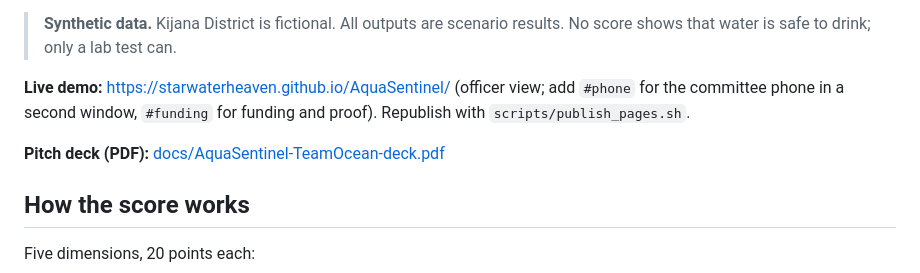
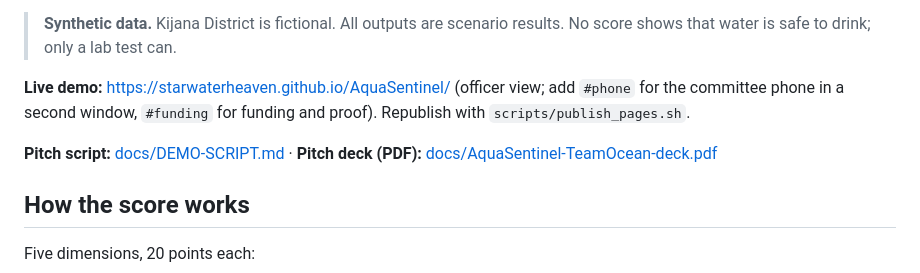
Before and after one commit to StarwaterHeaven/AquaSentinel, a Markdown page: README.md, the part around the change. Drawn GitHub-style.

Commit message:
Add 5-minute pitch and demo script for the 18:00 presentation
Co-Authored-By: Claude Opus 5.5 <noreply@anthropic.com>
Claude-Session: https://claude.ai/code/session_01Gi9W7QpE8sLUtqFjHoEeDd

```diff
--- a/README.md
+++ b/README.md
@@ -8,7 +8,7 @@ AquaSentinel gives every water point in Kijana District a score out of 100, puts
 
 **Live demo:** https://starwaterheaven.github.io/AquaSentinel/ (officer view; add `#phone` for the committee phone in a second window, `#funding` for funding and proof). Republish with `scripts/publish_pages.sh`.
 
-**Pitch deck (PDF):** [docs/AquaSentinel-TeamOcean-deck.pdf](docs/AquaSentinel-TeamOcean-deck.pdf)
+**Pitch script:** [docs/DEMO-SCRIPT.md](docs/DEMO-SCRIPT.md) · **Pitch deck (PDF):** [docs/AquaSentinel-TeamOcean-deck.pdf](docs/AquaSentinel-TeamOcean-deck.pdf)
 
 ## How the score works
 
```
Also changed, not shown: docs/DEMO-SCRIPT.md (added, +44 -0 lines).
